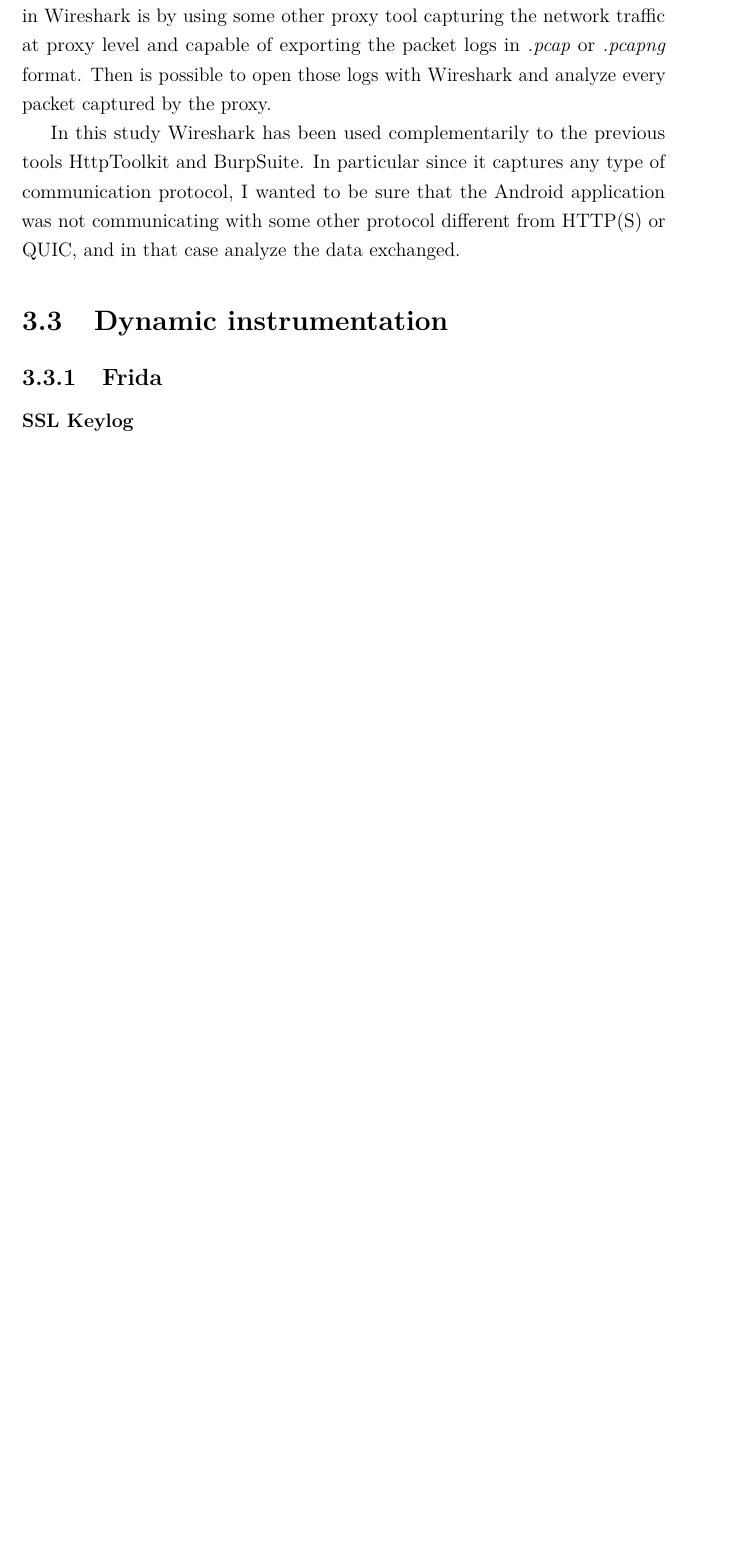
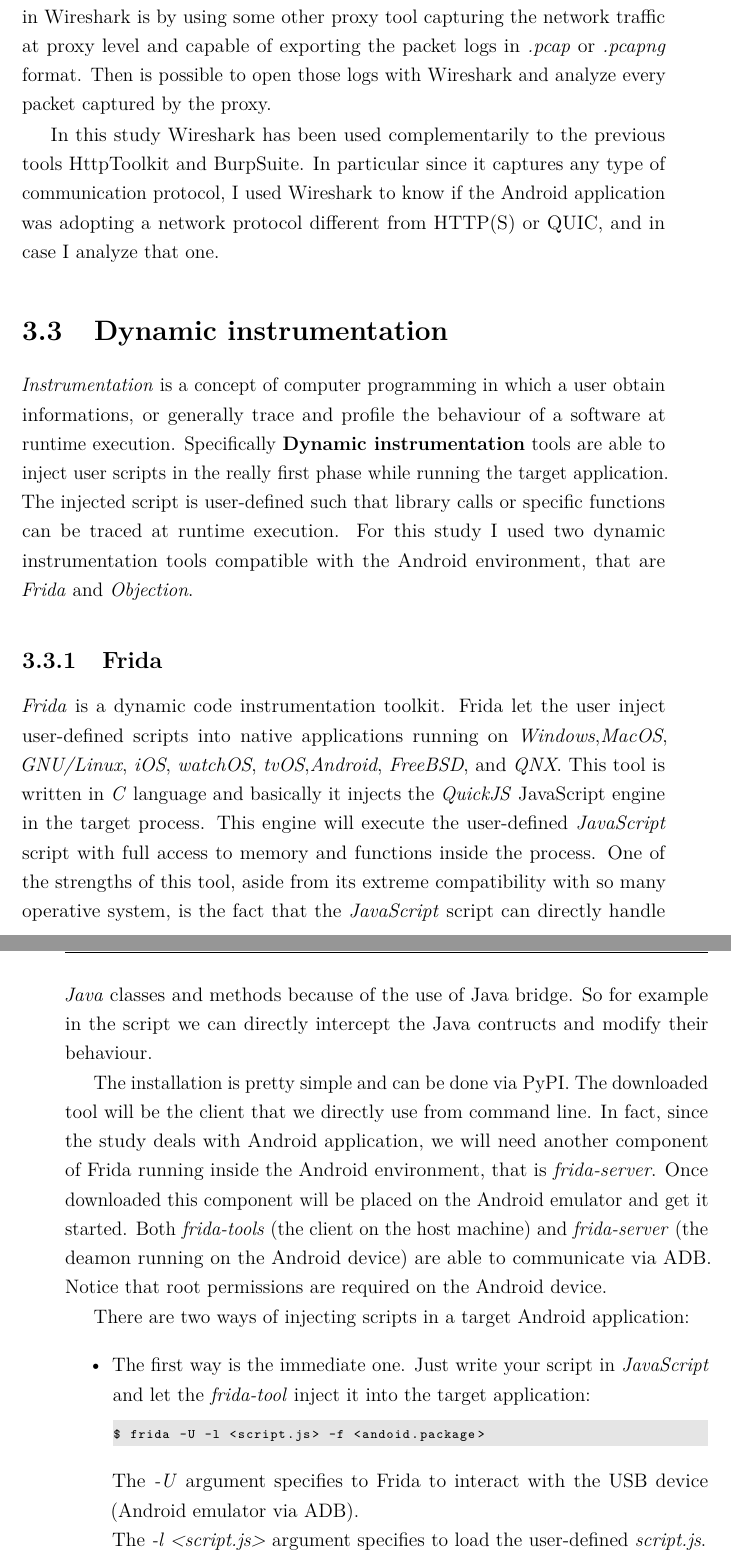
Before and after one commit to NicolaIomm/MSECS-Thesis---Data-Leak-Detection-on-Mobile-Applications, a LaTeX thesis (thesis.tex, which reads chapters/testing_environment.tex): part of page 35 of 42 before the commit and two parts of pages 35 and 36 of 44 after it, the two joined at a grey line, cut so that both start at the same text, the shorter picture padded with empty space. The pictures show the PDF file thesis.pdf that the author committed with the source.

Commit message:
TestingEnvironment, Frida section done.

```diff
--- a/chapters/testing_environment.tex
+++ b/chapters/testing_environment.tex
@@ -111,5 +111,20 @@ $ adb shell su -c ''chmod 644 /system/etc/security/cacerts/<hash_digest>.0''
 			\par Another possible approach in order inspect decrypted TLS communication in Wireshark is by using some other proxy tool capturing the network traffic at proxy level and capable of exporting the packet logs in \textit{.pcap} or \textit{.pcapng} format. Then is possible to open those logs with Wireshark and analyze every packet captured by the proxy.
-			\par In this study Wireshark has been used complementarily to the previous tools HttpToolkit and BurpSuite. In particular since it captures any type of communication protocol, I wanted to be sure that the Android application was not communicating with some other protocol different from HTTP(S) or QUIC, and in that case analyze the data exchanged.
+			\par In this study Wireshark has been used complementarily to the previous tools HttpToolkit and BurpSuite. In particular since it captures any type of communication protocol, I used Wireshark to know if the Android application was adopting a network protocol different from HTTP(S) or QUIC, and in case I analyze that one.
 
 	\section{Dynamic instrumentation}
+	\par \textit{Instrumentation} is a concept of computer programming in which a user obtain informations, or generally trace and profile the behaviour of a software at runtime execution. Specifically \textbf{Dynamic instrumentation} tools are able to inject user scripts in the really first phase while running the target application. The injected script is user-defined such that library calls or specific functions can be traced at runtime execution. For this study I used two dynamic instrumentation tools compatible with the Android environment, that are \textit{Frida} and \textit{Objection}.
+
 		\subsection{Frida}
+			\par \textit{Frida} is a dynamic code instrumentation toolkit. Frida let the user inject user-defined scripts into native applications running on \textit{Windows},\textit{MacOS}, \textit{GNU/Linux}, \textit{iOS}, \textit{watchOS}, \textit{tvOS},\textit{Android}, \textit{FreeBSD}, and \textit{QNX}. This tool is written in \textit{C} language and basically it injects the \textit{QuickJS} JavaScript engine in the target process. This engine will execute the user-defined \textit{JavaScript} script with full access to memory and functions inside the process. One of the strengths of this tool, aside from its extreme compatibility with so many operative system, is the fact that the \textit{JavaScript} script can directly handle \textit{Java} classes and methods because of the use of Java bridge. So for example in the script we can directly intercept the Java contructs and modify their behaviour.
+			\par The installation is pretty simple and can be done via PyPI. The downloaded tool will be the client that we directly use from command line. In fact, since the study deals with Android application, we will need another component of Frida running inside the Android environment, that is \textit{frida-server}. Once downloaded this component will be placed on the Android emulator and get it started. Both \textit{frida-tools} (the client on the host machine) and \textit{frida-server} (the deamon running on the Android device) are able to communicate via ADB. Notice that root permissions are required on the Android device.
+			\par There are two ways of injecting scripts in a target Android application:
+			\begin{itemize}
+				\item The first way is the immediate one. Just write your script in \textit{JavaScript} and let the \textit{frida-tool} inject it into the target application:
+\begin{lstlisting}
+$ frida -U -l <script.js> -f <andoid.package>
+\end{lstlisting}
+				The \textit{-U} argument specifies to Frida to interact with the USB device (Android emulator via ADB).\newline
+				The \textit{-l <script.js>} argument specifies to load the user-defined \textit{script.js}.\newline
+				The \textit{-f <android.package>} argument specifies the target Android application. The application wil be spawned and instantly frozen, the script injection takes place, and the application is then resumed.
+				\item The second way by using the Python API for Frida. The user creates a Python script which will directly handle the Frida injection in its script. Here there is a simple example:
+\begin{lstlisting}
@@ -118,0 +148 @@ $ adb shell su -c ''chmod 644 /system/etc/security/cacerts/<hash_digest>.0''
+			\end{itemize}
```
Also changed, not shown: chapters/use_cases.tex (+2 -0 lines), thesis.tex (+2 -1 lines), thesis.pdf, chapters/testing_environment.tex (26 more changed lines), 5 other files.
